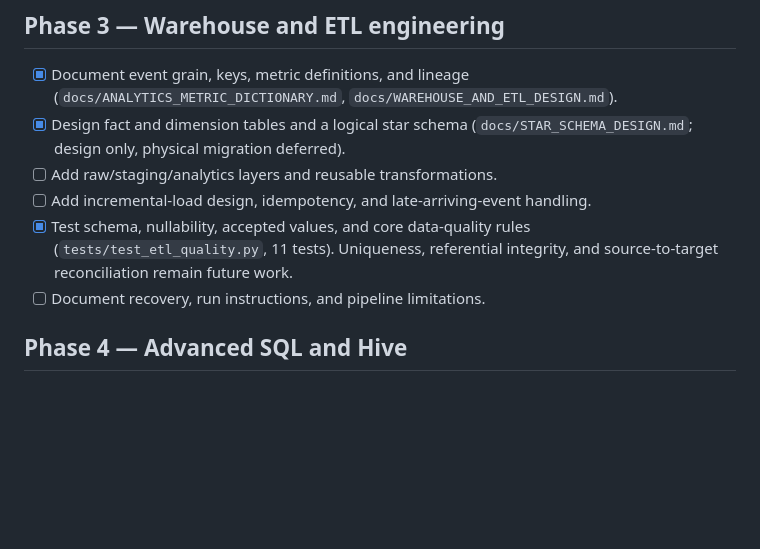
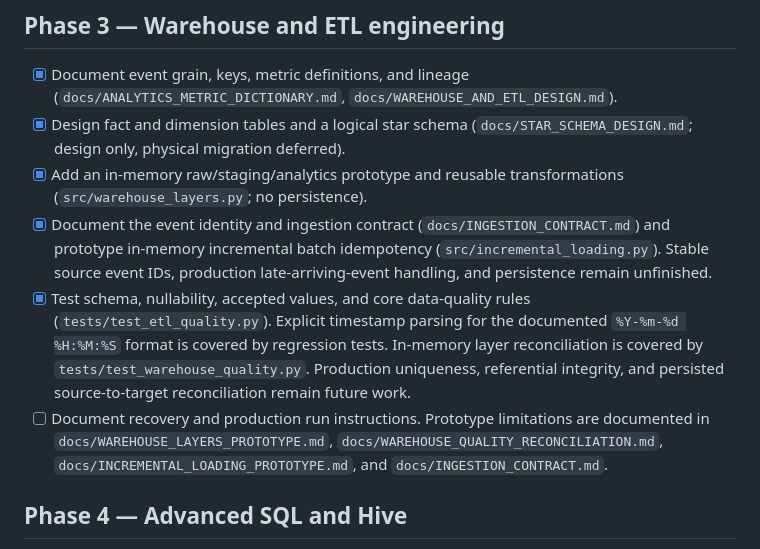
Before and after one commit to Nagarajwadi/ecommerce-product-analytics, a Markdown page: docs/PRODUCT_ANALYTICS_SKILLSET_ROADMAP.md, the part around the change. Rendered like a GitHub page; blank space fills up the shorter version.

Commit message:
docs: update warehouse and ingestion roadmap status

```diff
--- a/docs/PRODUCT_ANALYTICS_SKILLSET_ROADMAP.md
+++ b/docs/PRODUCT_ANALYTICS_SKILLSET_ROADMAP.md
@@ -25,10 +25,10 @@ This roadmap extends the ShopFlow synthetic e-commerce analytics project. Work i
 
 - [x] Document event grain, keys, metric definitions, and lineage (`docs/ANALYTICS_METRIC_DICTIONARY.md`, `docs/WAREHOUSE_AND_ETL_DESIGN.md`).
 - [x] Design fact and dimension tables and a logical star schema (`docs/STAR_SCHEMA_DESIGN.md`; design only, physical migration deferred).
-- [ ] Add raw/staging/analytics layers and reusable transformations.
-- [ ] Add incremental-load design, idempotency, and late-arriving-event handling.
-- [x] Test schema, nullability, accepted values, and core data-quality rules (`tests/test_etl_quality.py`, 11 tests). Uniqueness, referential integrity, and source-to-target reconciliation remain future work.
-- [ ] Document recovery, run instructions, and pipeline limitations.
+- [x] Add an in-memory raw/staging/analytics prototype and reusable transformations (`src/warehouse_layers.py`; no persistence).
+- [x] Document the event identity and ingestion contract (`docs/INGESTION_CONTRACT.md`) and prototype in-memory incremental batch idempotency (`src/incremental_loading.py`). Stable source event IDs, production late-arriving-event handling, and persistence remain unfinished.
+- [x] Test schema, nullability, accepted values, and core data-quality rules (`tests/test_etl_quality.py`). Explicit timestamp parsing for the documented `%Y-%m-%d %H:%M:%S` format is covered by regression tests. In-memory layer reconciliation is covered by `tests/test_warehouse_quality.py`. Production uniqueness, referential integrity, and persisted source-to-target reconciliation remain future work.
+- [ ] Document recovery and production run instructions. Prototype limitations are documented in `docs/WAREHOUSE_LAYERS_PROTOTYPE.md`, `docs/WAREHOUSE_QUALITY_RECONCILIATION.md`, `docs/INCREMENTAL_LOADING_PROTOTYPE.md`, and `docs/INGESTION_CONTRACT.md`.
 
 ## Phase 4 — Advanced SQL and Hive
 
```
